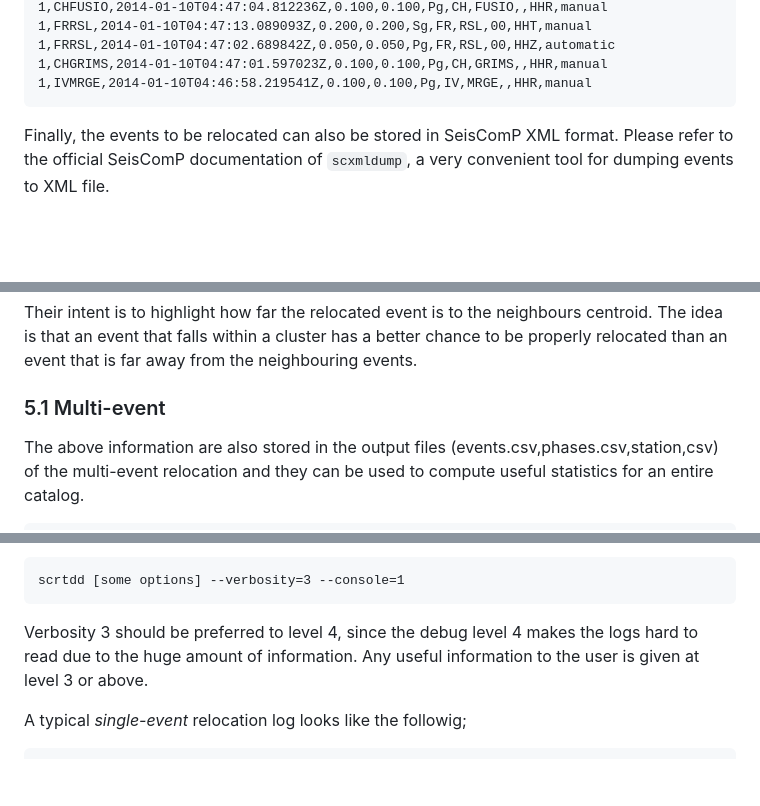
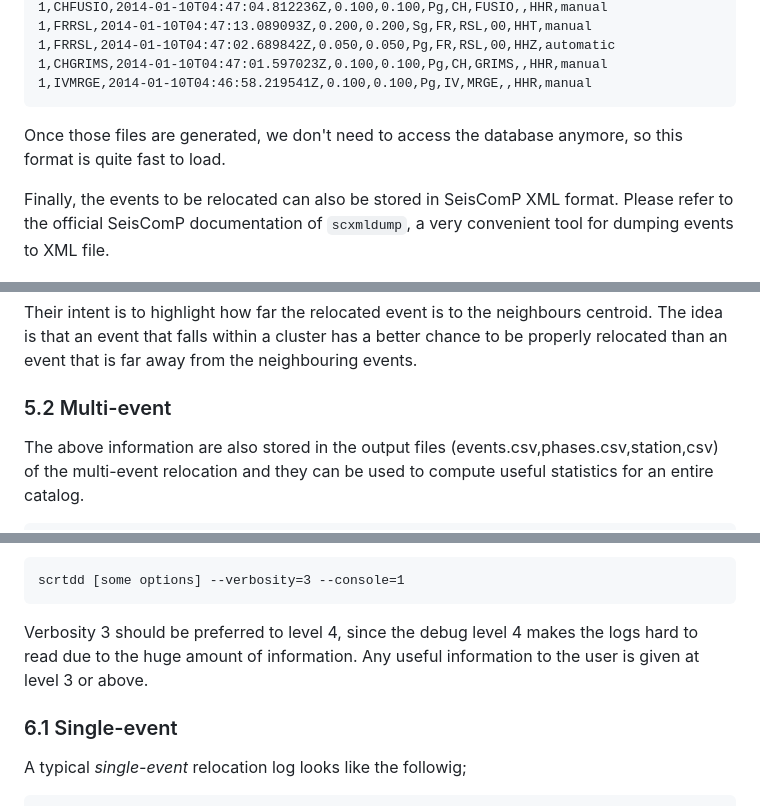
Before and after one commit to swiss-seismological-service/scrtdd, a Markdown page: README.md, 3 parts joined by grey strips. GitHub-like rendering; blank space fills up the shorter version.

````diff
--- a/README.md
+++ b/README.md
@@ -191,6 +201,8 @@ eventId,stationId,isotime,lowerUncertainty,upperUncertainty,type,networkCode,sta
 1,CHGRIMS,2014-01-10T04:47:01.597023Z,0.100,0.100,Pg,CH,GRIMS,,HHR,manual
 1,IVMRGE,2014-01-10T04:46:58.219541Z,0.100,0.100,Pg,IV,MRGE,,HHR,manual
 ```
+
+Once those files are generated, we don't need to access the database anymore, so this format is quite fast to load.
 
 Finally, the events to be relocated can also be stored in SeisComP XML format. Please refer to the official SeisComP  documentation of `scxmldump`, a very convenient tool for dumping events to XML file.
 
@@ -754,7 +778,7 @@ Origin distace to neighbours centroid [km]: location=1.30 depth=3.01
 
 Their intent is to highlight how far the relocated event is to the neighbours centroid. The idea is that an event that falls within a cluster has a better chance to be properly relocated than an event that is far away from the neighbouring events.
 
-### 5.1 Multi-event
+### 5.2 Multi-event
 
 The above information are also stored in the output files (events.csv,phases.csv,station,csv) of the multi-event relocation and they can be used to compute useful statistics for an entire catalog.
 
@@ -794,6 +818,8 @@ scrtdd [some options] --verbosity=3 --console=1
 ```
 
 Verbosity 3 should be preferred to level 4, since the debug level 4 makes the logs hard to read due to the huge amount of information. Any useful information to the user is given at level 3 or above.
+
+### 6.1 Single-event
 
 A typical *single-event* relocation log looks like the followig;
 
````
Also changed, not shown: other parts of README.md (+39 -8 lines), data/img/locsat-ttt.png (added), data/img/nll-ttt.png (added).
